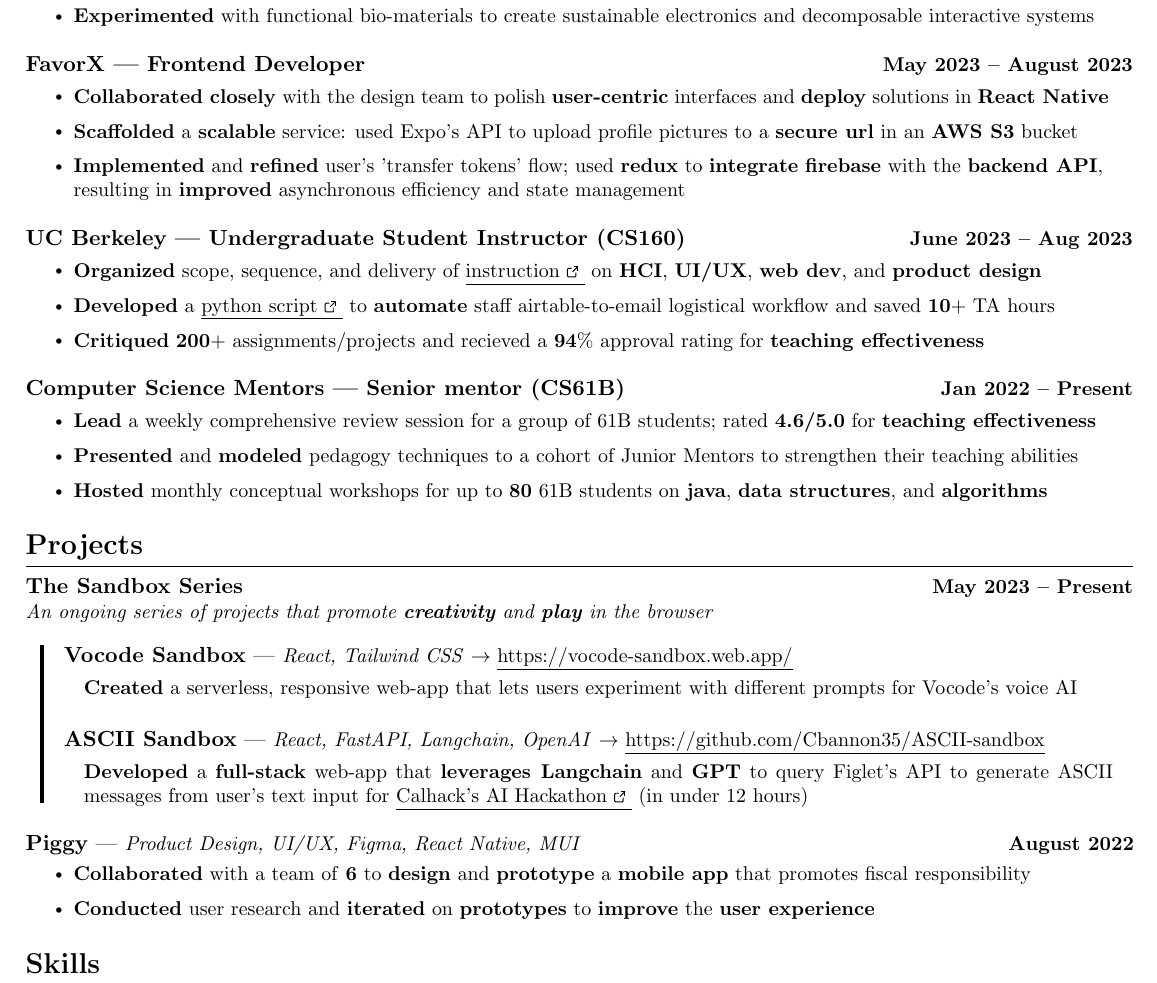
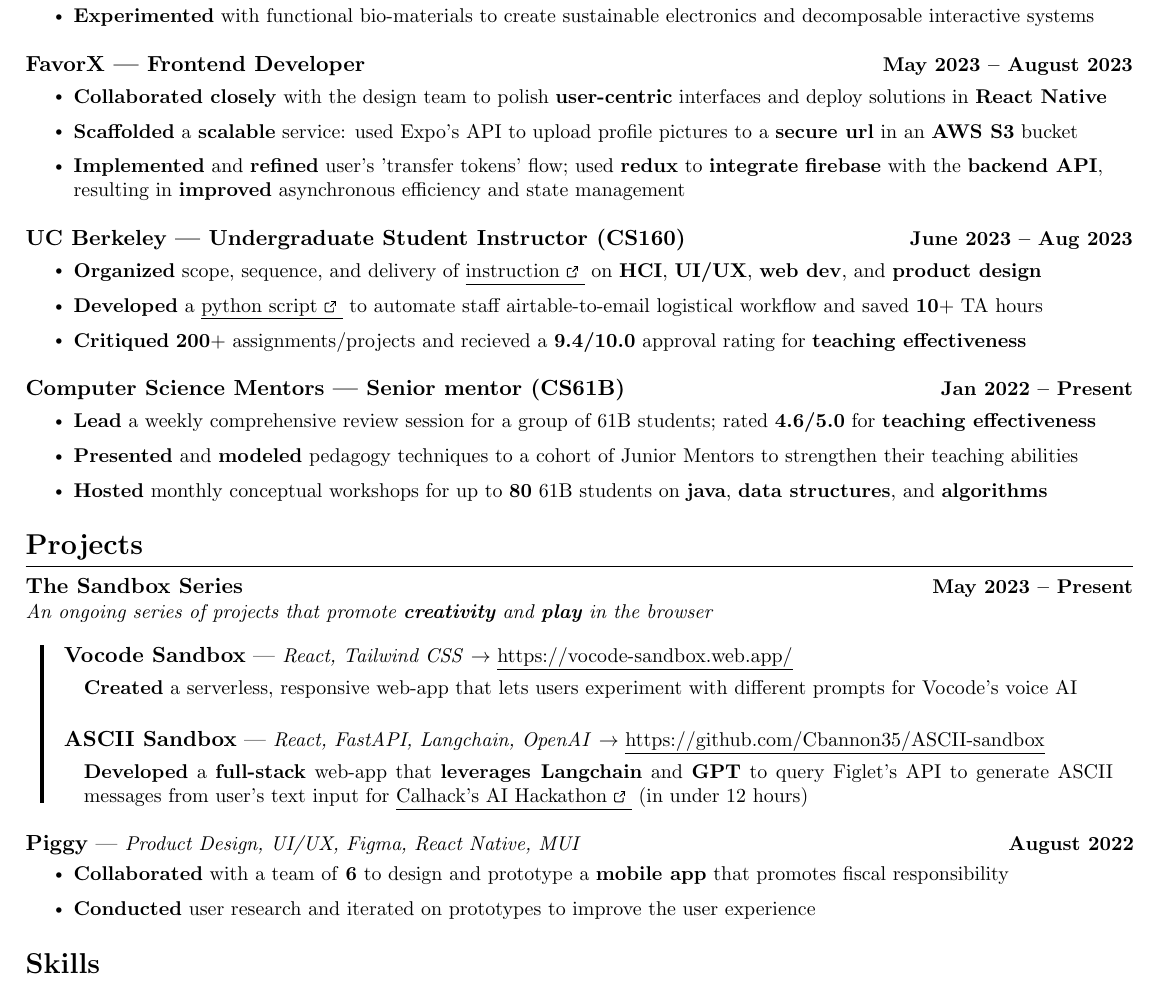
Before and after one commit to Cbannon35/resume, a LaTeX CV (resume.tex): part of the page, cut so that both start at the same text. Compiled offline with pdfLaTeX.

Commit message:
more tidying

```diff
--- a/resume.tex
+++ b/resume.tex
@@ -216,7 +216,7 @@
     {FavorX | Frontend Developer}{May 2023 -- August 2023}{}{}
     \vspace{-15pt}
     \resumeItemListStart
-    \resumeItem{\textbf{Collaborated closely} with the design team to polish \textbf{user-centric} interfaces and \textbf{deploy} solutions in \textbf{React Native}}
+    \resumeItem{\textbf{Collaborated closely} with the design team to polish \textbf{user-centric} interfaces and deploy solutions in \textbf{React Native}}
     \resumeItem{\textbf{Scaffolded} a \textbf{scalable} service: used Expo's API to upload profile pictures to a \textbf{secure url} in an \textbf{AWS S3} bucket}
     \resumeItem{\textbf{Implemented} and \textbf{refined} user's 'transfer tokens' flow; used \textbf{redux} to  \textbf{integrate} \textbf{firebase} with the \textbf{backend API}, resulting in \textbf{improved} asynchronous efficiency and state management}
     \resumeItemListEnd
@@ -226,8 +226,8 @@
     \vspace{-15pt}
     \resumeItemListStart
     \resumeItem{\textbf{Organized} scope, sequence, and delivery of \href{https://cbannon35.github.io/teaching/}{\underline{instruction \ExternalLink}} on \textbf{HCI}, \textbf{UI/UX}, \textbf{web dev}, and \textbf{product design}}
-    \resumeItem{\textbf{Developed} a \href{https://github.com/Cbannon35/cs160_tools}{\underline{python script \ExternalLink}} to \textbf{automate} staff airtable-to-email logistical workflow and saved \textbf{10}$+$ TA hours}
-    \resumeItem{\textbf{Critiqued} \textbf{200}$+$ assignments/projects and recieved a \textbf{94$\%$}  approval rating for \textbf{teaching effectiveness}}
+    \resumeItem{\textbf{Developed} a \href{https://github.com/Cbannon35/cs160_tools}{\underline{python script \ExternalLink}} to automate staff airtable-to-email logistical workflow and saved \textbf{10}$+$ TA hours}
+    \resumeItem{\textbf{Critiqued} \textbf{200}$+$ assignments/projects and recieved a \textbf{9.4/10.0}  approval rating for \textbf{teaching effectiveness}}
     \resumeItemListEnd
     \resumeSubheading
       {Computer Science Mentors | Senior mentor (CS61B) }{Jan 2022 -- Present}{}{}
@@ -297,8 +297,8 @@
     \resumeProjectHeading
       {\textbf{Piggy} | \small\textit{Product Design, UI/UX, Figma, React Native, MUI}}{August 2022}
       \resumeItemListStart
-      \resumeItem{\textbf{Collaborated} with a team of \textbf{6} to \textbf{design} and \textbf{prototype} a \textbf{mobile app} that promotes fiscal responsibility}
-      \resumeItem{\textbf{Conducted} user research and \textbf{iterated} on \textbf{prototypes} to \textbf{improve} the \textbf{user experience}}
+      \resumeItem{\textbf{Collaborated} with a team of \textbf{6} to design and prototype a \textbf{mobile app} that promotes fiscal responsibility}
+      \resumeItem{\textbf{Conducted} user research and iterated on prototypes to improve the user experience}
       \resumeItemListEnd
 
 
```
Also changed, not shown: resume.pdf.
